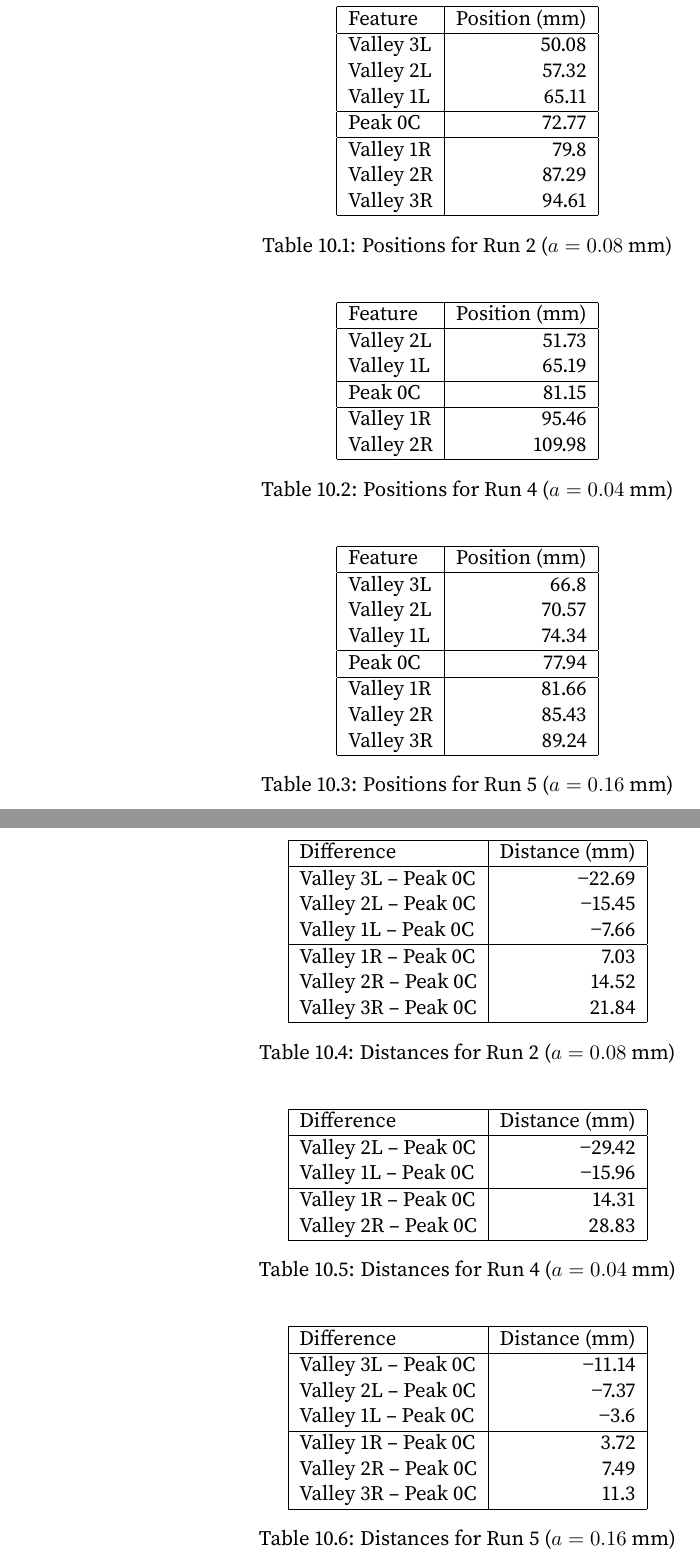
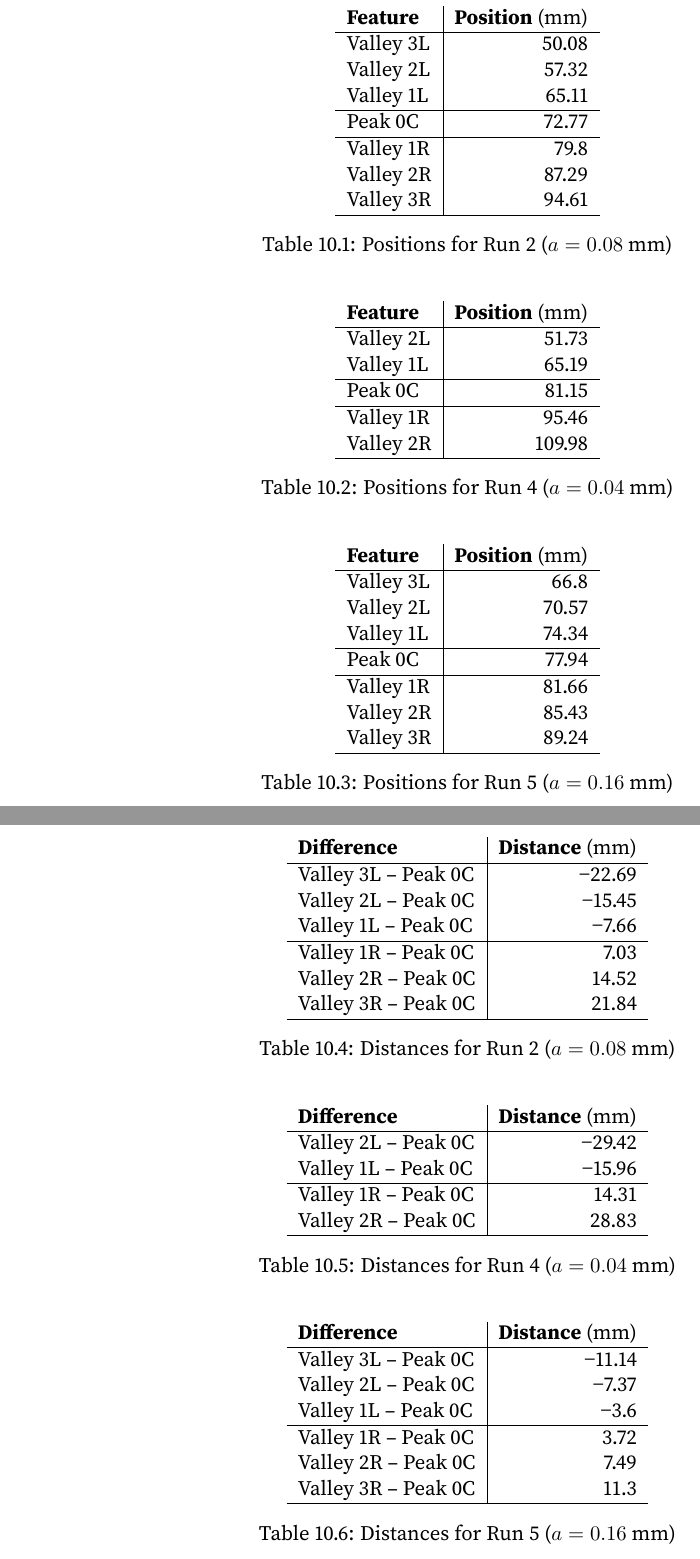
Before and after one commit to meirizarrygelpi/phys-208L, a LaTeX thesis (guide.tex, which reads chapter/11-diffraction.tex): two parts of pages 120 and 121 of 125, joined at a grey line, cut so that both start at the same text. Compiled offline with pdfLaTeX.

Commit message:
Update lab 10 on diffraction

```diff
--- a/chapter/11-diffraction.tex
+++ b/chapter/11-diffraction.tex
@@ -75,9 +75,8 @@ For your data you used the \textbf{green laser}, so the wavelength value is 5.32
 %
 \begin{table}[ht!]
     \centering
-    \begin{tabular}{|l|r|}
-        \hline
-        Feature & Position (mm) \\
+    \begin{tabular}{l|r}
+        \textbf{Feature} & \textbf{Position} (mm) \\
         \hline
         Valley 3L & 50.08 \\
         Valley 2L & 57.32 \\
@@ -96,9 +95,8 @@ For your data you used the \textbf{green laser}, so the wavelength value is 5.32
 %
 \begin{table}[ht!]
     \centering
-    \begin{tabular}{|l|r|}
-        \hline
-        Feature & Position (mm) \\
+    \begin{tabular}{l|r}
+        \textbf{Feature} & \textbf{Position} (mm) \\
         \hline
         Valley 2L & 51.73 \\
         Valley 1L & 65.19 \\
@@ -115,9 +113,8 @@ For your data you used the \textbf{green laser}, so the wavelength value is 5.32
 %
 \begin{table}[ht!]
     \centering
-    \begin{tabular}{|l|r|}
-        \hline
-        Feature & Position (mm) \\
+    \begin{tabular}{l|r}
+        \textbf{Feature} & \textbf{Position} (mm) \\
         \hline
         Valley 3L & 66.8 \\
         Valley 2L & 70.57 \\
@@ -137,9 +134,8 @@ For your data you used the \textbf{green laser}, so the wavelength value is 5.32
 \newpage
 \begin{table}[ht!]
     \centering
-    \begin{tabular}{|l|r|}
-        \hline
-        Difference & Distance (mm) \\
+    \begin{tabular}{l|r}
+        \textbf{Difference} & \textbf{Distance} (mm) \\
         \hline
         Valley 3L -- Peak 0C & \textminus 22.69 \\
         Valley 2L -- Peak 0C & \textminus 15.45 \\
@@ -156,9 +152,8 @@ For your data you used the \textbf{green laser}, so the wavelength value is 5.32
 %
 \begin{table}[ht!]
     \centering
-    \begin{tabular}{|l|r|}
-        \hline
-        Difference & Distance (mm) \\
+    \begin{tabular}{l|r}
+        \textbf{Difference} & \textbf{Distance} (mm) \\
         \hline
         Valley 2L -- Peak 0C & \textminus 29.42 \\
         Valley 1L -- Peak 0C & \textminus 15.96 \\
@@ -173,9 +168,8 @@ For your data you used the \textbf{green laser}, so the wavelength value is 5.32
 %
 \begin{table}[ht!]
     \centering
-    \begin{tabular}{|l|r|}
-        \hline
-        Difference & Distance (mm) \\
+    \begin{tabular}{l|r}
+        \textbf{Difference} & \textbf{Distance} (mm) \\
         \hline
         Valley 3L -- Peak 0C & \textminus 11.14 \\
         Valley 2L -- Peak 0C & \textminus 7.37 \\
```
Also changed, not shown: chapter/11-diffraction.tex (30 more changed lines).
